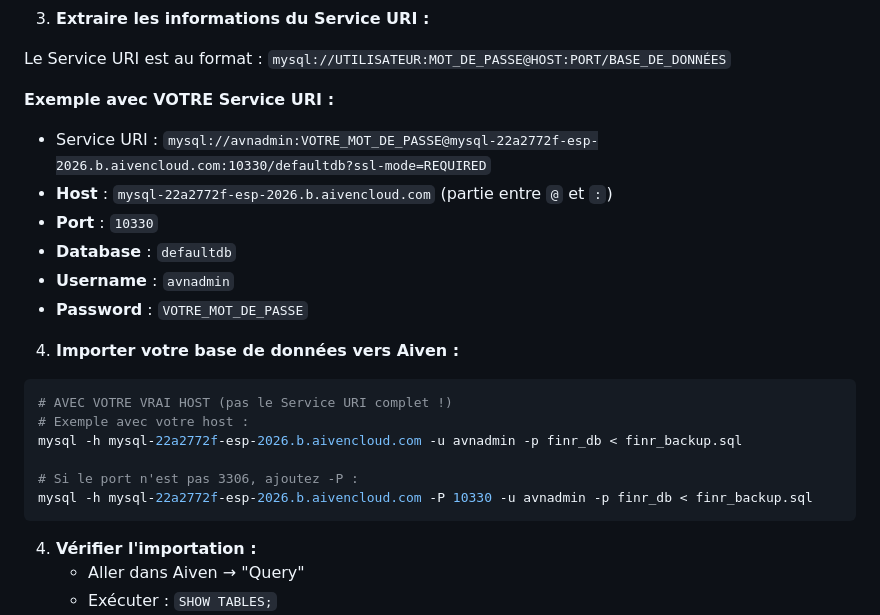
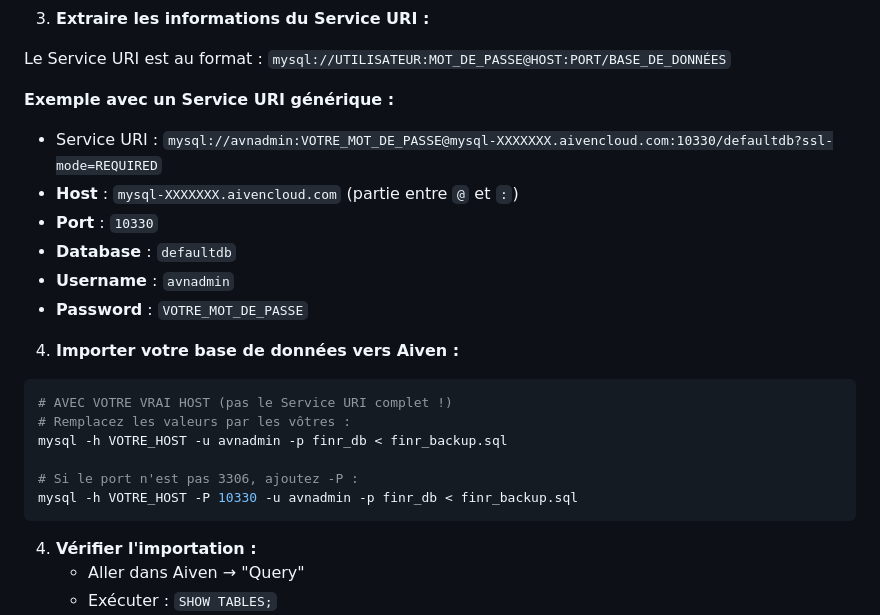
Before and after one commit to hamadou-abdoulaye/FIN-R, a Markdown page: README.md, the part around the change. Rendered like a GitHub page.

Commit message:
docs: replace actual Aiven password with generic placeholder for security

````diff
--- a/README.md
+++ b/README.md
@@ -275,9 +275,9 @@ mysqldump -u root -p finr > finr_backup.sql
 
 Le Service URI est au format : `mysql://UTILISATEUR:MOT_DE_PASSE@HOST:PORT/BASE_DE_DONNÉES`
 
-**Exemple avec VOTRE Service URI :**
-- Service URI : `mysql://avnadmin:VOTRE_MOT_DE_PASSE@mysql-22a2772f-esp-2026.b.aivencloud.com:10330/defaultdb?ssl-mode=REQUIRED`
-- **Host** : `mysql-22a2772f-esp-2026.b.aivencloud.com` (partie entre `@` et `:`)
+**Exemple avec un Service URI générique :**
+- Service URI : `mysql://avnadmin:VOTRE_MOT_DE_PASSE@mysql-XXXXXXX.aivencloud.com:10330/defaultdb?ssl-mode=REQUIRED`
+- **Host** : `mysql-XXXXXXX.aivencloud.com` (partie entre `@` et `:`)
 - **Port** : `10330`
 - **Database** : `defaultdb`
 - **Username** : `avnadmin`
@@ -287,11 +287,11 @@ Le Service URI est au format : `mysql://UTILISATEUR:MOT_DE_PASSE@HOST:PORT/BASE_
 
 ```bash
 # AVEC VOTRE VRAI HOST (pas le Service URI complet !)
-# Exemple avec votre host :
-mysql -h mysql-22a2772f-esp-2026.b.aivencloud.com -u avnadmin -p finr_db < finr_backup.sql
+# Remplacez les valeurs par les vôtres :
+mysql -h VOTRE_HOST -u avnadmin -p finr_db < finr_backup.sql
 
 # Si le port n'est pas 3306, ajoutez -P :
-mysql -h mysql-22a2772f-esp-2026.b.aivencloud.com -P 10330 -u avnadmin -p finr_db < finr_backup.sql
+mysql -h VOTRE_HOST -P 10330 -u avnadmin -p finr_db < finr_backup.sql
 ```
 
 4. **Vérifier l'importation :**
````
